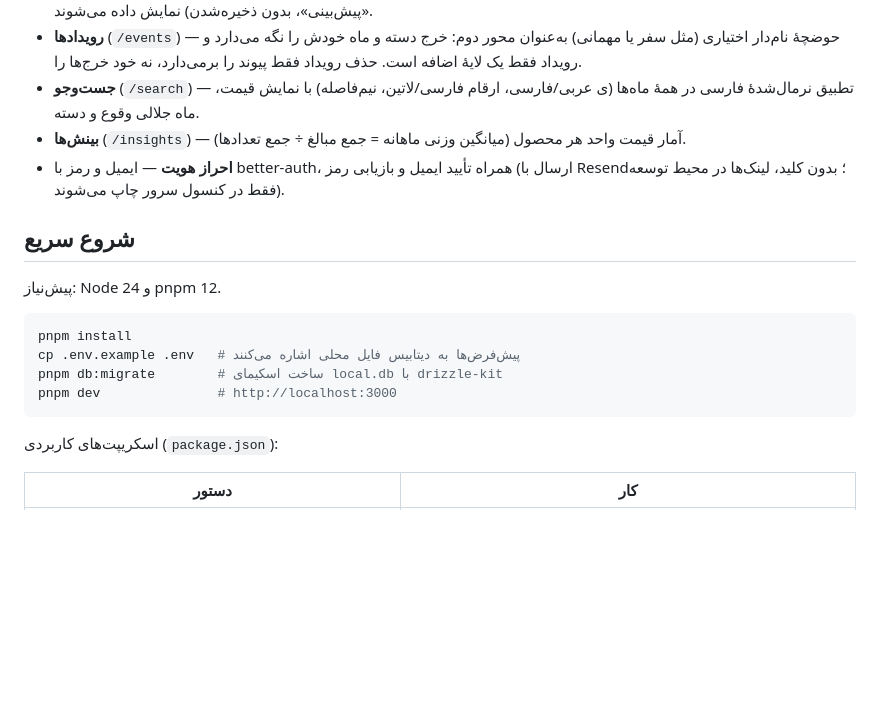
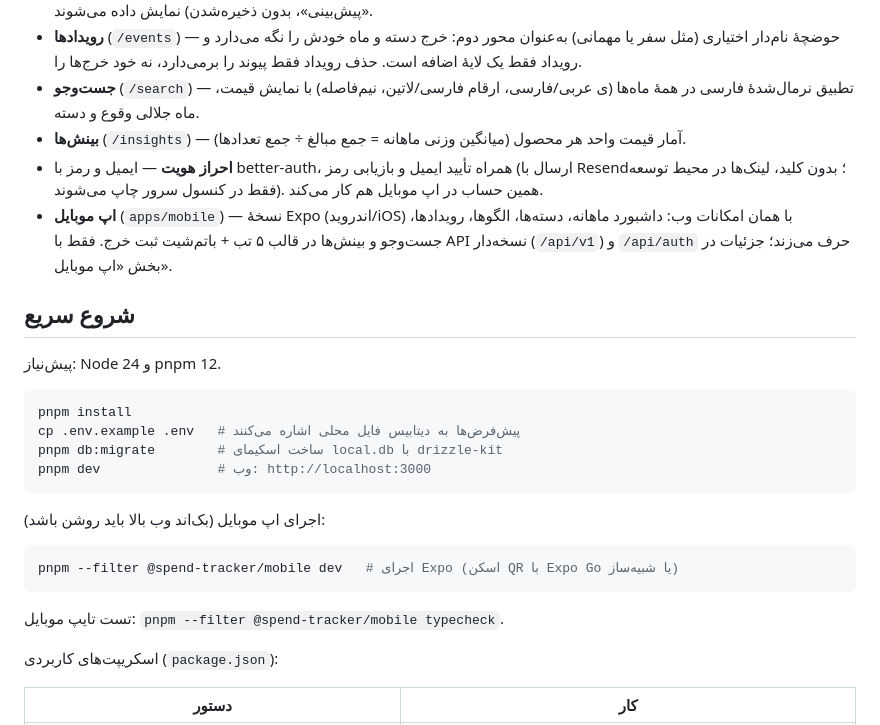
Before and after one commit to kianakiaei/spend_tracker, a Markdown page: README.md, the part around one of its changes. Rendered like a GitHub page; blank space fills up the shorter version.

````diff
--- a/README.md
+++ b/README.md
@@ -14,7 +14,8 @@
 - **رویدادها** (`/events`) — حوضچهٔ نام‌دار اختیاری (مثل سفر یا مهمانی) به‌عنوان محور دوم: خرج دسته و ماه خودش را نگه می‌دارد و رویداد فقط یک لایهٔ اضافه است. حذف رویداد فقط پیوند را برمی‌دارد، نه خود خرج‌ها را.
 - **جست‌وجو** (`/search`) — تطبیق نرمال‌شدهٔ فارسی در همهٔ ماه‌ها (ی عربی/فارسی، ارقام فارسی/لاتین، نیم‌فاصله) با نمایش قیمت، ماه جلالی وقوع و دسته.
 - **بینش‌ها** (`/insights`) — آمار قیمت واحد هر محصول (میانگین وزنی ماهانه = جمع مبالغ ÷ جمع تعدادها).
-- **احراز هویت** — ایمیل و رمز با better-auth، همراه تأیید ایمیل و بازیابی رمز (ارسال با Resend؛ بدون کلید، لینک‌ها در محیط توسعه فقط در کنسول سرور چاپ می‌شوند).
+- **احراز هویت** — ایمیل و رمز با better-auth، همراه تأیید ایمیل و بازیابی رمز (ارسال با Resend؛ بدون کلید، لینک‌ها در محیط توسعه فقط در کنسول سرور چاپ می‌شوند). همین حساب در اپ موبایل هم کار می‌کند.
+- **اپ موبایل** (`apps/mobile`) — نسخهٔ Expo (اندروید/iOS) با همان امکانات وب: داشبورد ماهانه، دسته‌ها، الگوها، رویدادها، جست‌وجو و بینش‌ها در قالب ۵ تب + باتم‌شیت ثبت خرج. فقط با API نسخه‌دار (`/api/v1`) و `/api/auth` حرف می‌زند؛ جزئیات در بخش «اپ موبایل».
 
 ## شروع سریع
 
@@ -24,8 +25,16 @@
 pnpm install
 cp .env.example .env   # پیش‌فرض‌ها به دیتابیس فایل محلی اشاره می‌کنند
 pnpm db:migrate        # ساخت اسکیمای local.db با drizzle-kit
-pnpm dev               # http://localhost:3000
+pnpm dev               # وب: http://localhost:3000
 ```
+
+اجرای اپ موبایل (بک‌اند وب بالا باید روشن باشد):
+
+```bash
+pnpm --filter @spend-tracker/mobile dev   # اجرای Expo (اسکن QR با Expo Go یا شبیه‌ساز)
+```
+
+تست تایپ موبایل: `pnpm --filter @spend-tracker/mobile typecheck`.
 
 اسکریپت‌های کاربردی (`package.json`):
 
````
Also changed, not shown: other parts of README.md (+22 -8 lines).
